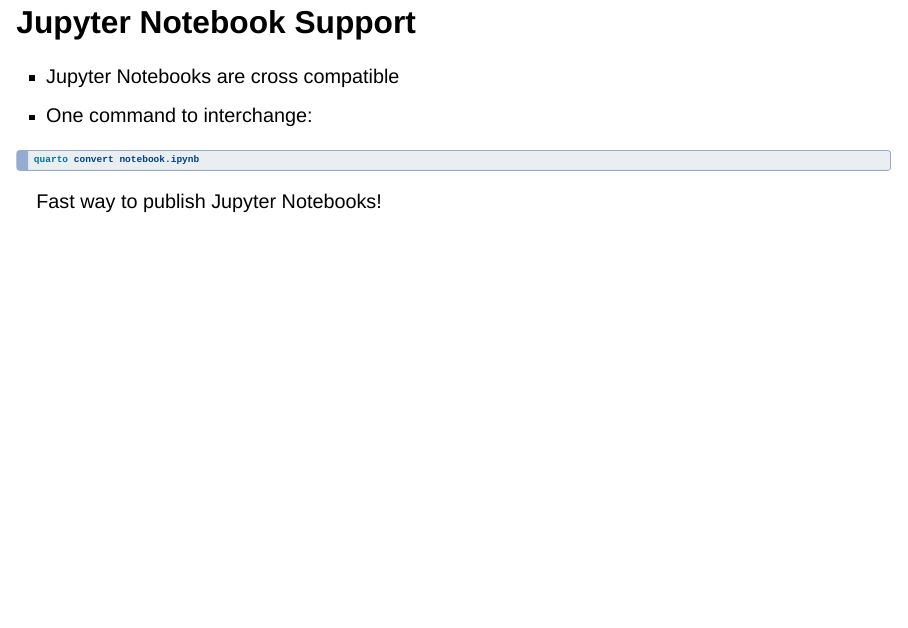
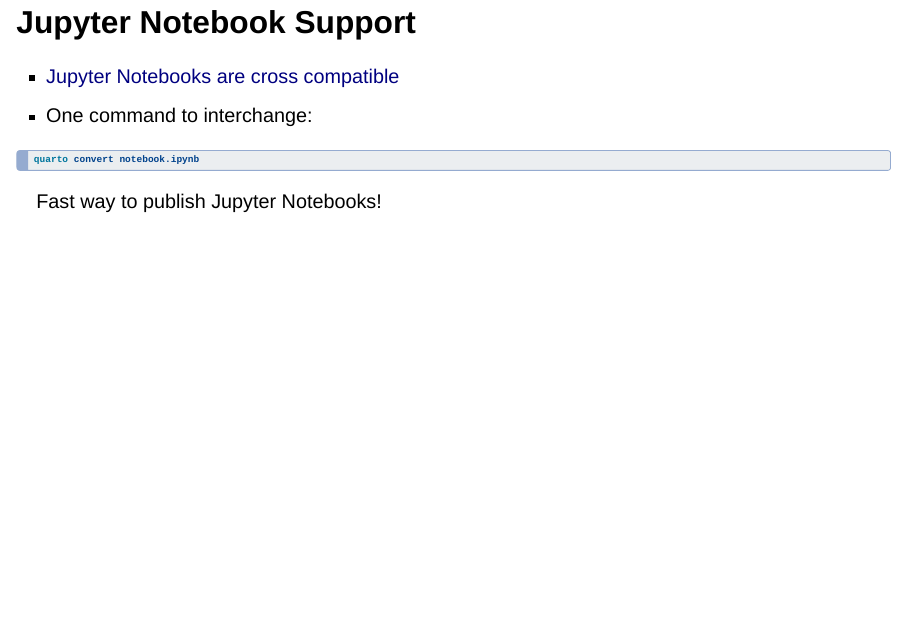
Before and after one commit to laderast/qmd_rmd, a Quarto document (index.qmd): page 9 of 42. Rendered offline with R 4.5, knitr and Pandoc in place of Quarto, with nearby package versions; drawn as Slidy slides in place of the format the file asks for.

Commit message:
update with more links

````diff
--- a/index.qmd
+++ b/index.qmd
@@ -80,7 +80,7 @@
 
 ## Jupyter Notebook Support
 
-- Jupyter Notebooks are cross compatible
+- [Jupyter Notebooks are cross compatible](https://quarto.org/docs/tools/jupyter-lab.html)
 - One command to interchange:
 
 ```{.bash}
````
